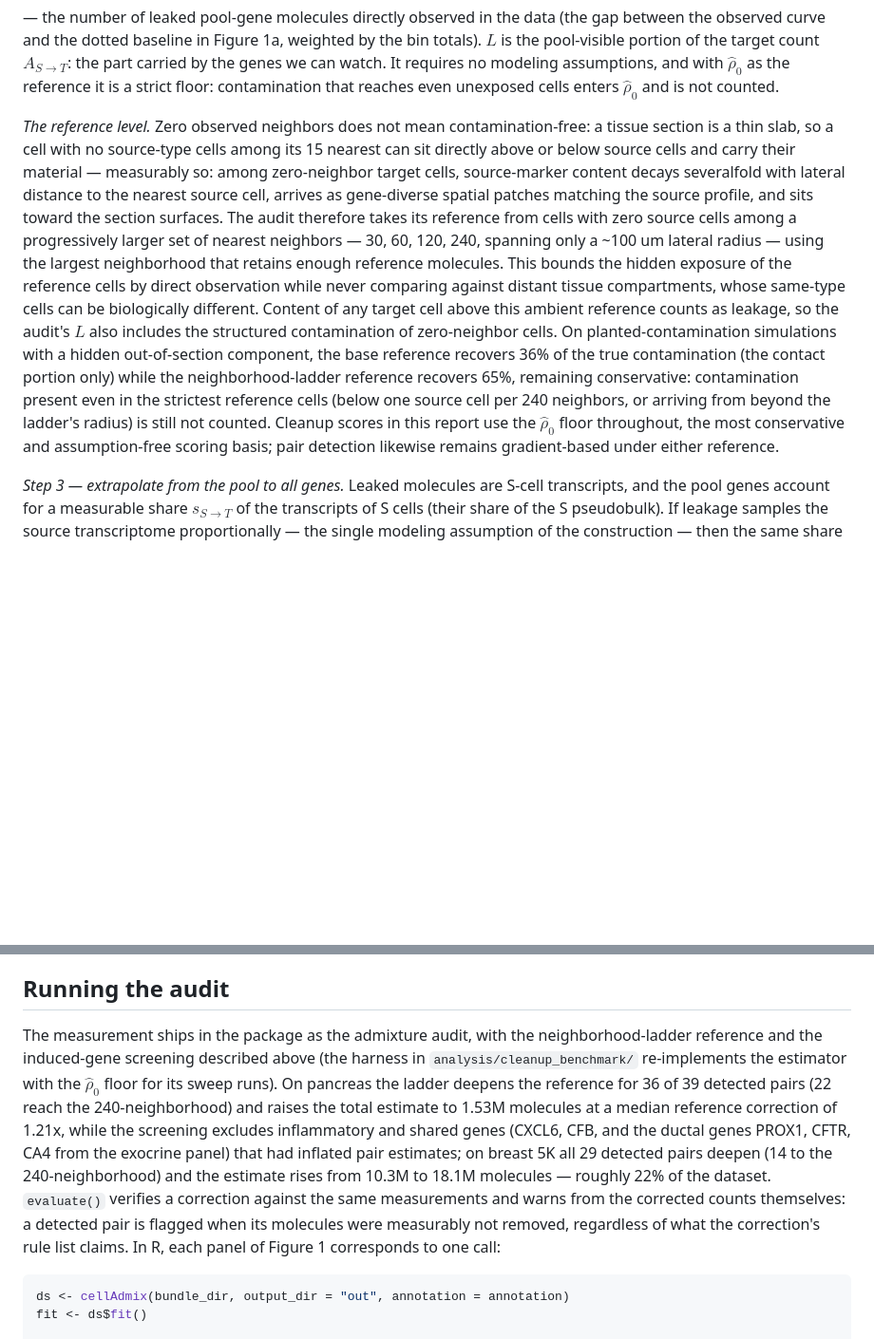
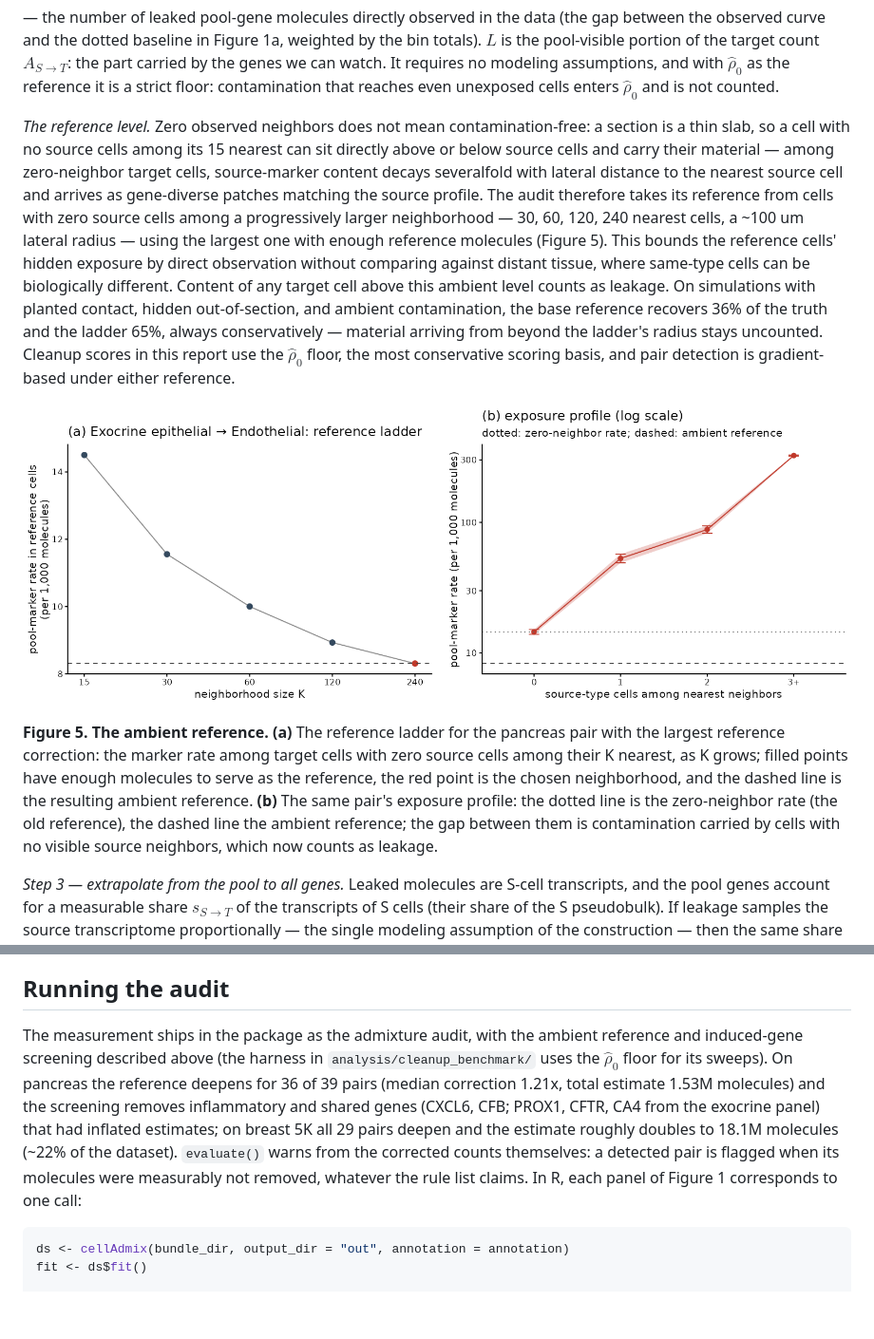
Before and after one commit to kharchenkolab/cellAdmix-core, a Markdown page: docs/benchmarks.md, 2 parts joined by grey strips. Shown at 95% size. Rendered like a GitHub page; pictures changed too: docs/figures/benchmark_fig5.png (added); blank space fills up the shorter version.

Commit message:
Visualize the ambient reference: ladder plot and reference lines

````diff
--- a/docs/benchmarks.md
+++ b/docs/benchmarks.md
@@ -79,30 +79,36 @@ reference it is a strict floor: contamination that reaches even unexposed
 cells enters $\hat\rho_0$ and is not counted.
 
 *The reference level.* Zero observed neighbors does not mean
-contamination-free: a tissue section is a thin slab, so a cell with no
-source-type cells among its 15 nearest can sit directly above or below
-source cells and carry their material — measurably so: among
-zero-neighbor target cells, source-marker content decays severalfold with
-lateral distance to the nearest source cell, arrives as gene-diverse
-spatial patches matching the source profile, and sits toward the section
-surfaces. The audit therefore takes its reference from cells with zero
-source cells among a progressively larger set of nearest neighbors — 30,
-60, 120, 240, spanning only a ~100 um lateral radius — using the largest
-neighborhood that retains enough reference molecules. This bounds the
-hidden exposure of the reference cells by direct observation while never
-comparing against distant tissue compartments, whose same-type cells can
-be biologically different. Content of any target cell above this ambient
-reference counts as leakage, so the audit's $L$ also includes the
-structured contamination of zero-neighbor cells. On planted-contamination
-simulations with a hidden out-of-section component, the base reference
-recovers 36% of the true contamination (the contact portion only) while
-the neighborhood-ladder reference recovers 65%, remaining conservative:
-contamination present even in the strictest reference cells (below one
-source cell per 240 neighbors, or arriving from beyond the ladder's
-radius) is still not counted. Cleanup scores in this report use the
-$\hat\rho_0$ floor throughout, the most conservative and
-assumption-free scoring basis; pair detection likewise remains
-gradient-based under either reference.
+contamination-free: a section is a thin slab, so a cell with no source
+cells among its 15 nearest can sit directly above or below source cells
+and carry their material — among zero-neighbor target cells, source-marker
+content decays severalfold with lateral distance to the nearest source
+cell and arrives as gene-diverse patches matching the source profile. The
+audit therefore takes its reference from cells with zero source cells
+among a progressively larger neighborhood — 30, 60, 120, 240 nearest
+cells, a ~100 um lateral radius — using the largest one with enough
+reference molecules (Figure 5). This bounds the reference cells' hidden
+exposure by direct observation without comparing against distant tissue,
+where same-type cells can be biologically different. Content of any
+target cell above this ambient level counts as leakage. On simulations
+with planted contact, hidden out-of-section, and ambient contamination,
+the base reference recovers 36% of the truth and the ladder 65%, always
+conservatively — material arriving from beyond the ladder's radius stays
+uncounted. Cleanup scores in this report use the $\hat\rho_0$ floor,
+the most conservative scoring basis, and pair detection is gradient-based
+under either reference.
+
+![Figure 5](figures/benchmark_fig5.png)
+
+**Figure 5. The ambient reference.** **(a)** The reference ladder for the
+pancreas pair with the largest reference correction: the marker rate
+among target cells with zero source cells among their K nearest, as K
+grows; filled points have enough molecules to serve as the reference, the
+red point is the chosen neighborhood, and the dashed line is the
+resulting ambient reference. **(b)** The same pair's exposure profile:
+the dotted line is the zero-neighbor rate (the old reference), the dashed
+line the ambient reference; the gap between them is contamination carried
+by cells with no visible source neighbors, which now counts as leakage.
 
 *Step 3 — extrapolate from the pool to all genes.* Leaked molecules are
 S-cell transcripts, and the pool genes account for a measurable share
@@ -217,21 +223,17 @@ these terms.
 ## Running the audit
 
 The measurement ships in the package as the admixture audit, with the
-neighborhood-ladder reference and the induced-gene screening described
-above (the harness in `analysis/cleanup_benchmark/` re-implements the
-estimator with the $\hat\rho_0$ floor for its sweep runs). On pancreas
-the ladder deepens the reference for 36 of 39 detected pairs (22 reach
-the 240-neighborhood) and raises the total estimate to 1.53M molecules
-at a median reference correction of 1.21x, while the screening excludes
-inflammatory and shared genes (CXCL6, CFB, and the ductal genes PROX1,
-CFTR, CA4 from the exocrine panel) that had inflated pair estimates; on
-breast 5K all 29 detected pairs deepen (14 to the 240-neighborhood) and
-the estimate rises from 10.3M to 18.1M molecules — roughly 22% of the
-dataset. `evaluate()` verifies a correction against the same
-measurements and warns from the corrected counts themselves: a detected
-pair is flagged when its molecules were measurably not removed,
-regardless of what the correction's rule list claims. In R, each panel
-of Figure 1 corresponds to one call:
+ambient reference and induced-gene screening described above (the harness
+in `analysis/cleanup_benchmark/` uses the $\hat\rho_0$ floor for its
+sweeps). On pancreas the reference deepens for 36 of 39 pairs (median
+correction 1.21x, total estimate 1.53M molecules) and the screening
+removes inflammatory and shared genes (CXCL6, CFB; PROX1, CFTR, CA4 from
+the exocrine panel) that had inflated estimates; on breast 5K all 29
+pairs deepen and the estimate roughly doubles to 18.1M molecules (~22% of
+the dataset). `evaluate()` warns from the corrected counts themselves: a
+detected pair is flagged when its molecules were measurably not removed,
+whatever the rule list claims. In R, each panel of Figure 1 corresponds
+to one call:
 
 ```r
 ds <- cellAdmix(bundle_dir, output_dir = "out", annotation = annotation)
````
Also changed, not shown: 3 other files.
